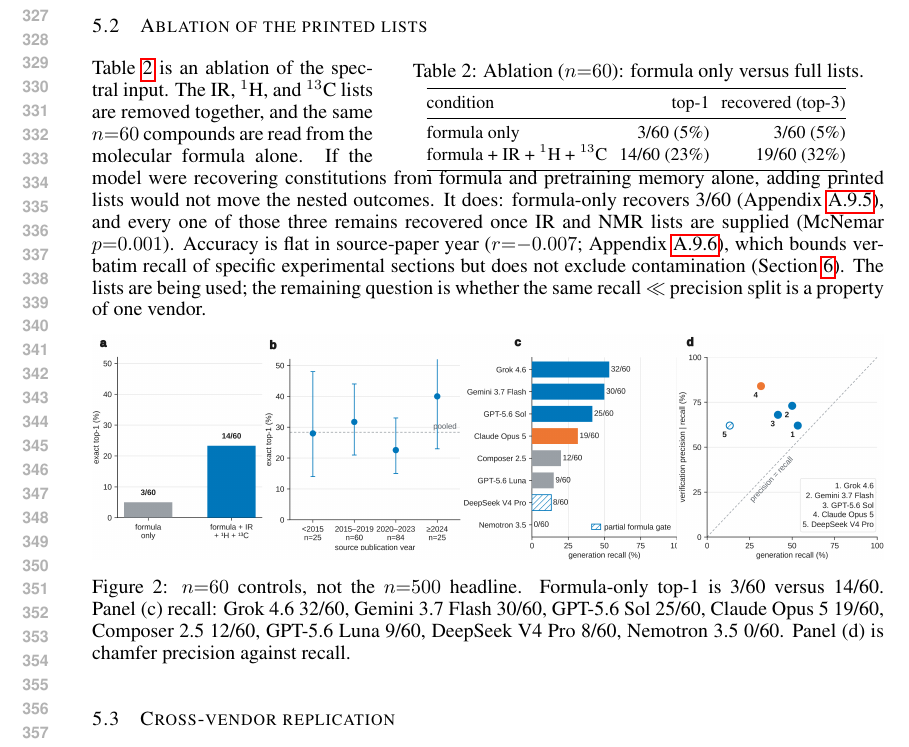
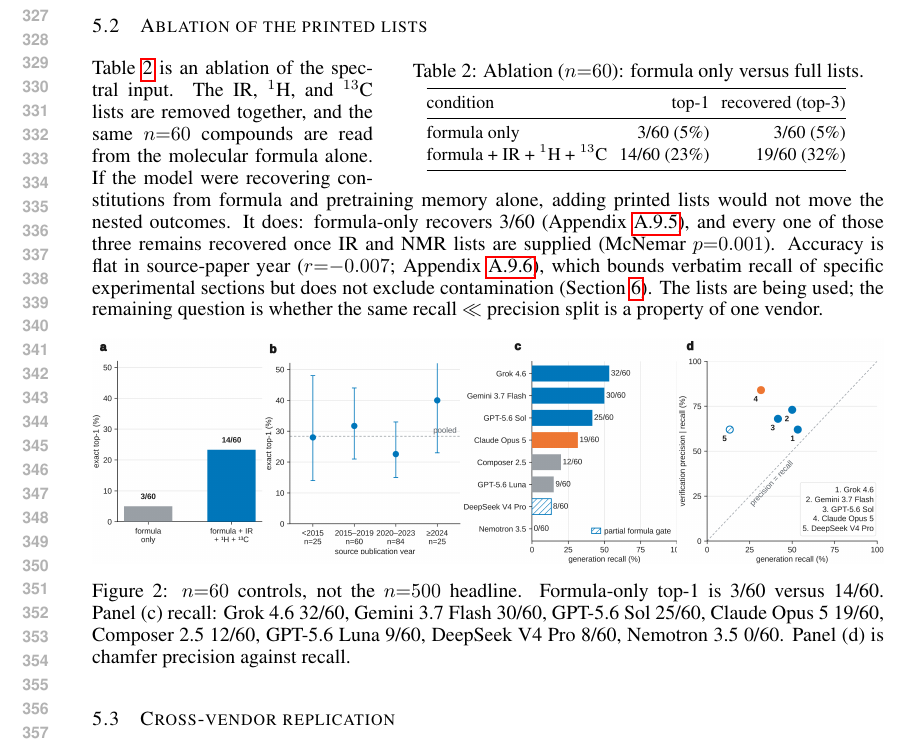
Before and after one commit to IlkhamFY/IRSpectra-Bench, a LaTeX paper (main.tex): part of page 7 of 22, cut so that both start at the same text. Compiled offline with pdfLaTeX.

Commit message:
Updates from Overleaf

```diff
--- a/main.tex
+++ b/main.tex
@@ -735,7 +735,7 @@ formula only & 3/60 (5\%) & 3/60 (5\%) \\
 formula + IR + $^1$H + $^{13}$C & 14/60 (23\%) & 19/60 (32\%) \\
 \bottomrule
 \end{tabular}
-\vspace{-0.8\baselineskip}
+\vspace{-0.7\baselineskip}
 \end{wraptable}
 
 Table~\ref{tab:formula-only} is an ablation of the spectral input.
```
Also changed, not shown: main.tex (1 more changed lines).
